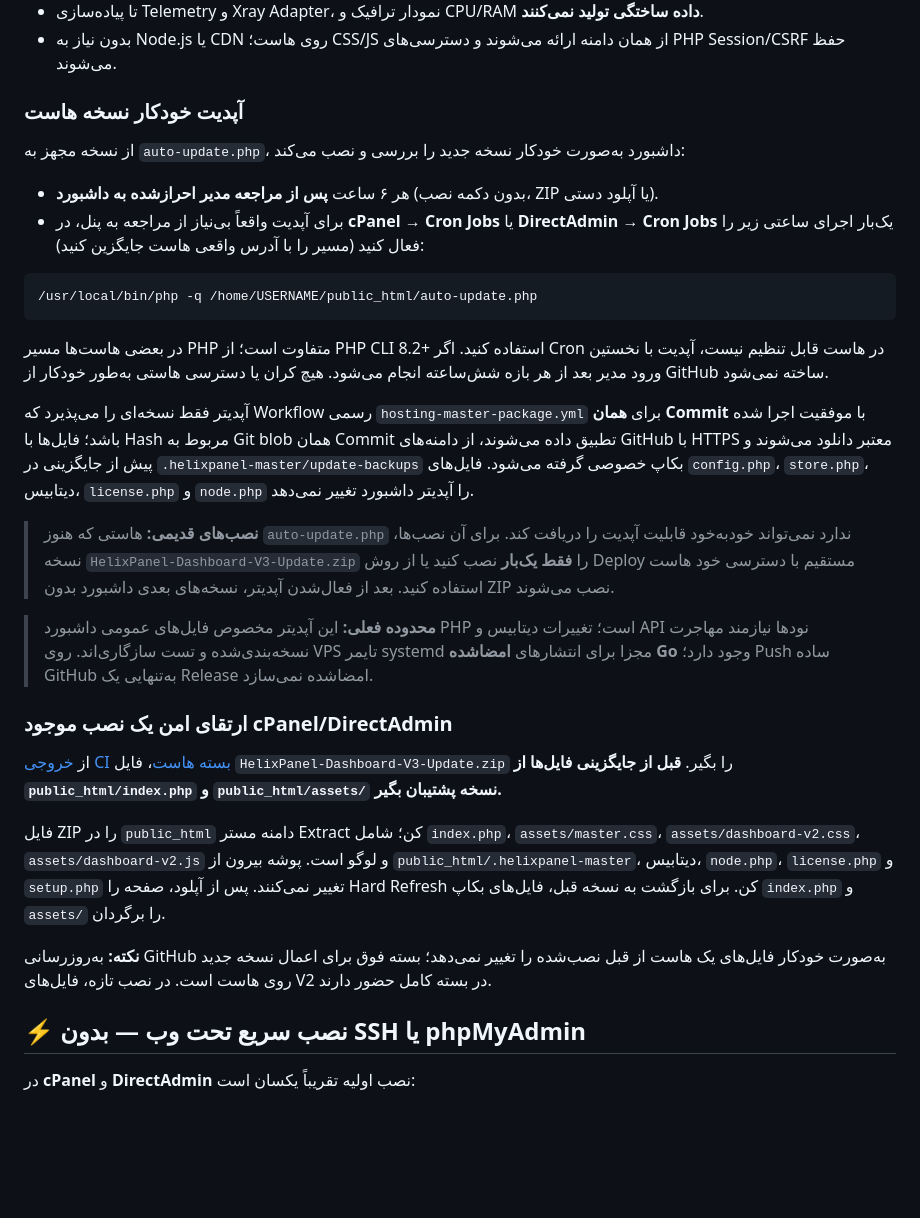
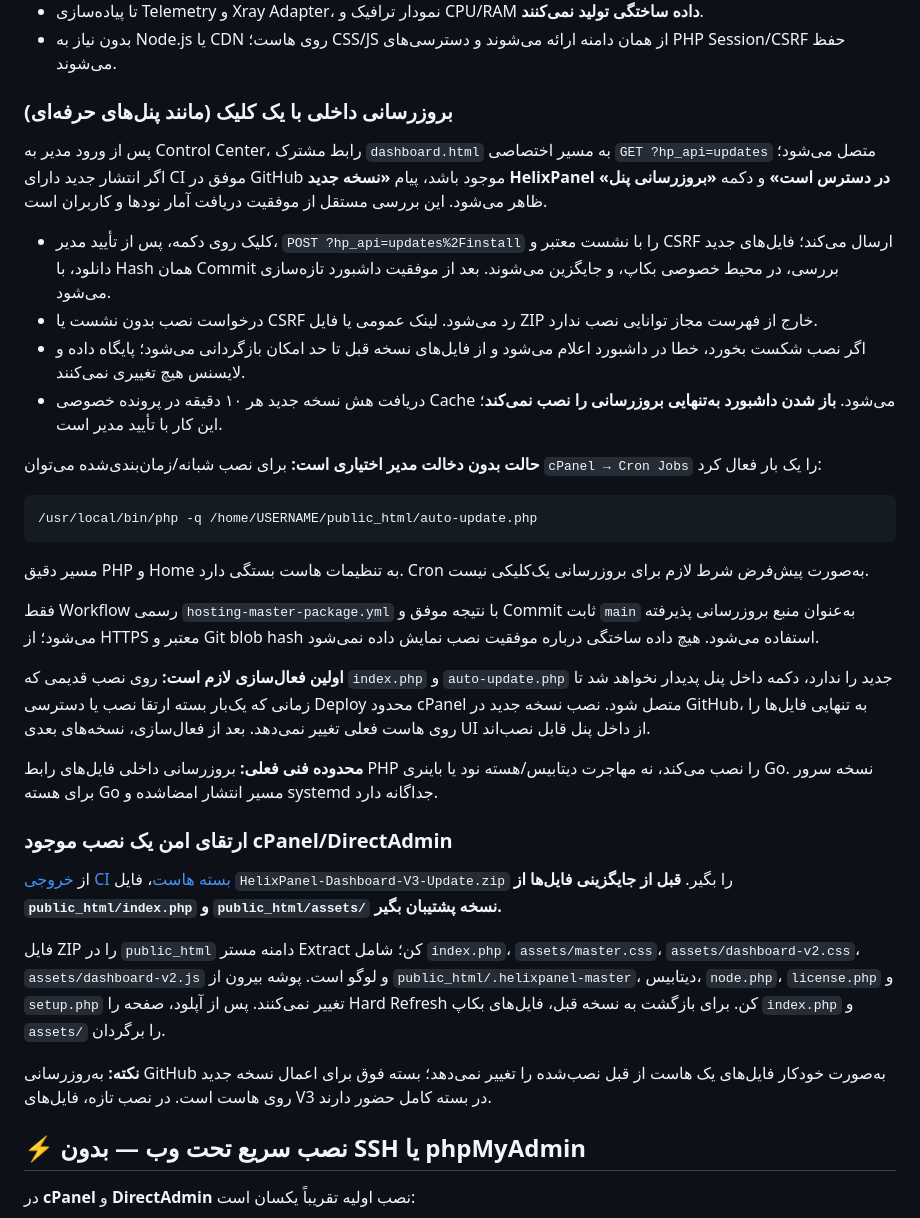
Before and after one commit to hazhanhasani/HelixPanel-pro, a Markdown page: hosting-master/README.fa.md, the part around the change. Drawn GitHub-style; blank space fills up the shorter version.

Commit message:
docs(hosting): explain in-dashboard update notification, confirmation and optional unattended cron

````diff
--- a/hosting-master/README.fa.md
+++ b/hosting-master/README.fa.md
@@ -46,23 +46,28 @@ README.fa.md
 - تا پیاده‌سازی Telemetry و Xray Adapter، نمودار ترافیک و CPU/RAM **داده ساختگی تولید نمی‌کنند**.
 - بدون نیاز به Node.js یا CDN روی هاست؛ CSS/JS از همان دامنه ارائه می‌شوند و دسترسی‌های PHP Session/CSRF حفظ می‌شوند.
 
-### آپدیت خودکار نسخه هاست
+### بروزرسانی داخلی با یک کلیک (مانند پنل‌های حرفه‌ای)
 
-از نسخه مجهز به `auto-update.php`، داشبورد به‌صورت خودکار نسخه جدید را بررسی و نصب می‌کند:
-- هر ۶ ساعت **پس از مراجعه مدیر احرازشده به داشبورد** (بدون دکمه نصب، ZIP یا آپلود دستی).
-- برای آپدیت واقعاً بی‌نیاز از مراجعه به پنل، در **cPanel → Cron Jobs** یا **DirectAdmin → Cron Jobs** یک‌بار اجرای ساعتی زیر را فعال کنید (مسیر را با آدرس واقعی هاست جایگزین کنید):
+پس از ورود مدیر به Control Center، رابط مشترک `dashboard.html` به مسیر اختصاصی `GET ?hp_api=updates` متصل می‌شود؛ اگر انتشار جدید دارای CI موفق در GitHub موجود باشد، پیام **«نسخه جدید HelixPanel در دسترس است»** و دکمه **«بروزرسانی پنل»** ظاهر می‌شود. این بررسی مستقل از موفقیت دریافت آمار نودها و کاربران است.
+
+- کلیک روی دکمه، پس از تأیید مدیر، `POST ?hp_api=updates%2Finstall` را با نشست معتبر و CSRF ارسال می‌کند؛ فایل‌های جدید دانلود، با Hash همان Commit بررسی، در محیط خصوصی بکاپ، و جایگزین می‌شوند. بعد از موفقیت داشبورد تازه‌سازی می‌شود.
+- درخواست نصب بدون نشست یا CSRF رد می‌شود. لینک عمومی یا فایل ZIP خارج از فهرست مجاز توانایی نصب ندارد.
+- اگر نصب شکست بخورد، خطا در داشبورد اعلام می‌شود و از فایل‌های نسخه قبل تا حد امکان بازگردانی می‌شود؛ پایگاه داده و لایسنس هیچ تغییری نمی‌کنند.
+- دریافت هش نسخه جدید هر ۱۰ دقیقه در پرونده خصوصی Cache می‌شود. **باز شدن داشبورد به‌تنهایی بروزرسانی را نصب نمی‌کند**؛ این کار با تأیید مدیر است.
+
+**حالت بدون دخالت مدیر اختیاری است:** برای نصب شبانه/زمان‌بندی‌شده می‌توان `cPanel → Cron Jobs` را یک بار فعال کرد:
 
 ```sh
 /usr/local/bin/php -q /home/USERNAME/public_html/auto-update.php
 ```
 
-در بعضی هاست‌ها مسیر PHP متفاوت است؛ از PHP CLI 8.2+ استفاده کنید. اگر Cron در هاست قابل تنظیم نیست، آپدیت با نخستین ورود مدیر بعد از هر بازه شش‌ساعته انجام می‌شود. هیچ کران یا دسترسی هاستی به‌طور خودکار از GitHub ساخته نمی‌شود.
+مسیر دقیق PHP و Home به تنظیمات هاست بستگی دارد. Cron به‌صورت پیش‌فرض شرط لازم برای بروزرسانی یک‌کلیکی نیست.
 
-آپدیتر فقط نسخه‌ای را می‌پذیرد که Workflow رسمی `hosting-master-package.yml` برای **همان Commit** با موفقیت اجرا شده باشد؛ فایل‌ها با Hash مربوط به Git blob همان Commit تطبیق داده می‌شوند، از دامنه‌های GitHub با HTTPS معتبر دانلود می‌شوند و پیش از جایگزینی در `.helixpanel-master/update-backups` بکاپ خصوصی گرفته می‌شود. فایل‌های `config.php`، `store.php`، دیتابیس، `license.php` و `node.php` را آپدیتر داشبورد تغییر نمی‌دهد.
+فقط Workflow رسمی `hosting-master-package.yml` با نتیجه موفق و Commit ثابت `main` به‌عنوان منبع بروزرسانی پذیرفته می‌شود؛ از HTTPS معتبر و Git blob hash استفاده می‌شود. هیچ داده ساختگی درباره موفقیت نصب نمایش داده نمی‌شود.
 
-> **نصب‌های قدیمی:** هاستی که هنوز `auto-update.php` ندارد نمی‌تواند خودبه‌خود قابلیت آپدیت را دریافت کند. برای آن نصب‌ها، نسخه `HelixPanel-Dashboard-V3-Update.zip` را **فقط یک‌بار** نصب کنید یا از روش Deploy مستقیم با دسترسی خود هاست استفاده کنید. بعد از فعال‌شدن آپدیتر، نسخه‌های بعدی داشبورد بدون ZIP نصب می‌شوند.
+**اولین فعال‌سازی لازم است:** روی نصب قدیمی که `index.php` و `auto-update.php` جدید را ندارد، دکمه داخل پنل پدیدار نخواهد شد تا زمانی که یک‌بار بسته ارتقا نصب یا دسترسی Deploy محدود cPanel متصل شود. نصب نسخه جدید در GitHub، به تنهایی فایل‌ها را روی هاست فعلی تغییر نمی‌دهد. بعد از فعال‌سازی، نسخه‌های بعدی UI از داخل پنل قابل نصب‌اند.
 
-> **محدوده فعلی:** این آپدیتر مخصوص فایل‌های عمومی داشبورد PHP است؛ تغییرات دیتابیس و API نودها نیازمند مهاجرت نسخه‌بندی‌شده و تست سازگاری‌اند. روی VPS تایمر systemd مجزا برای انتشارهای **امضاشده Go** وجود دارد؛ Push ساده GitHub به‌تنهایی یک Release امضاشده نمی‌سازد.
+**محدوده فنی فعلی:** بروزرسانی داخلی فایل‌های رابط PHP را نصب می‌کند، نه مهاجرت دیتابیس/هسته نود یا باینری Go. نسخه سرور برای هسته Go مسیر انتشار امضاشده و systemd جداگانه دارد.
 
 ### ارتقای امن یک نصب موجود cPanel/DirectAdmin
 
@@ -70,7 +75,7 @@ README.fa.md
 
 فایل ZIP را در `public_html` دامنه مستر Extract کن؛ شامل `index.php`، `assets/master.css`، `assets/dashboard-v2.css`، `assets/dashboard-v2.js` و لوگو است. پوشه بیرون از `public_html/.helixpanel-master`، دیتابیس، `node.php`، `license.php` و `setup.php` تغییر نمی‌کنند. پس از آپلود، صفحه را Hard Refresh کن. برای بازگشت به نسخه قبل، فایل‌های بکاپ `index.php` و `assets/` را برگردان.
 
-**نکته:** به‌روزرسانی GitHub به‌صورت خودکار فایل‌های یک هاست از قبل نصب‌شده را تغییر نمی‌دهد؛ بسته فوق برای اعمال نسخه جدید روی هاست است. در نصب تازه، فایل‌های V2 در بسته کامل حضور دارند.
+**نکته:** به‌روزرسانی GitHub به‌صورت خودکار فایل‌های یک هاست از قبل نصب‌شده را تغییر نمی‌دهد؛ بسته فوق برای اعمال نسخه جدید روی هاست است. در نصب تازه، فایل‌های V3 در بسته کامل حضور دارند.
 
 ## ⚡ نصب سریع تحت وب — بدون SSH یا phpMyAdmin
 
````
